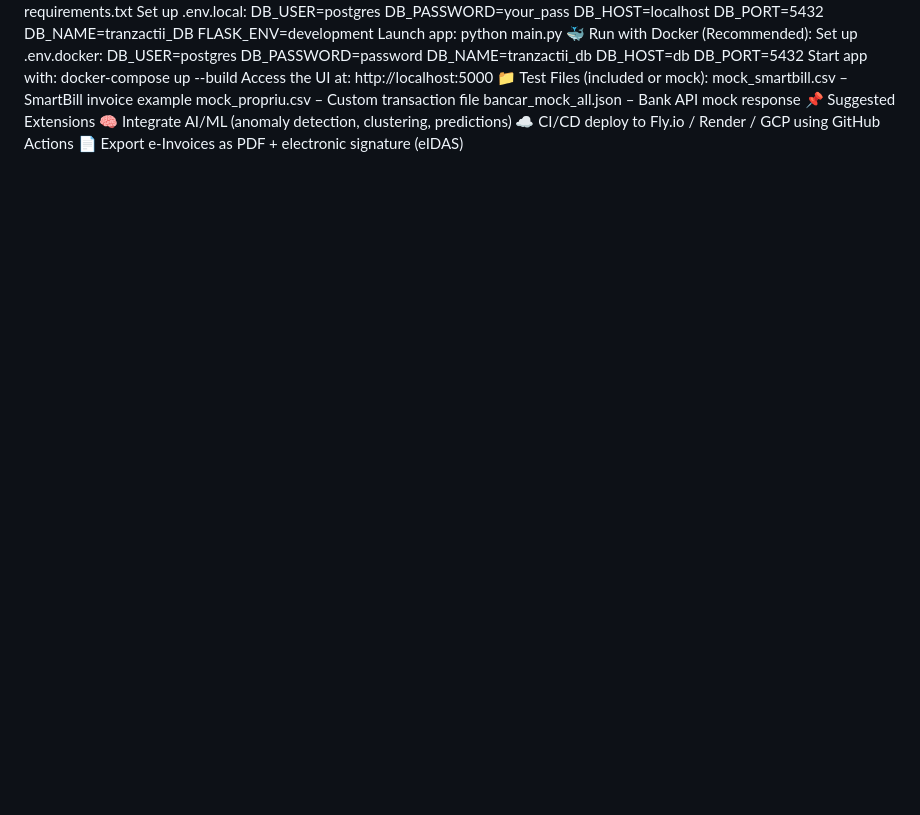
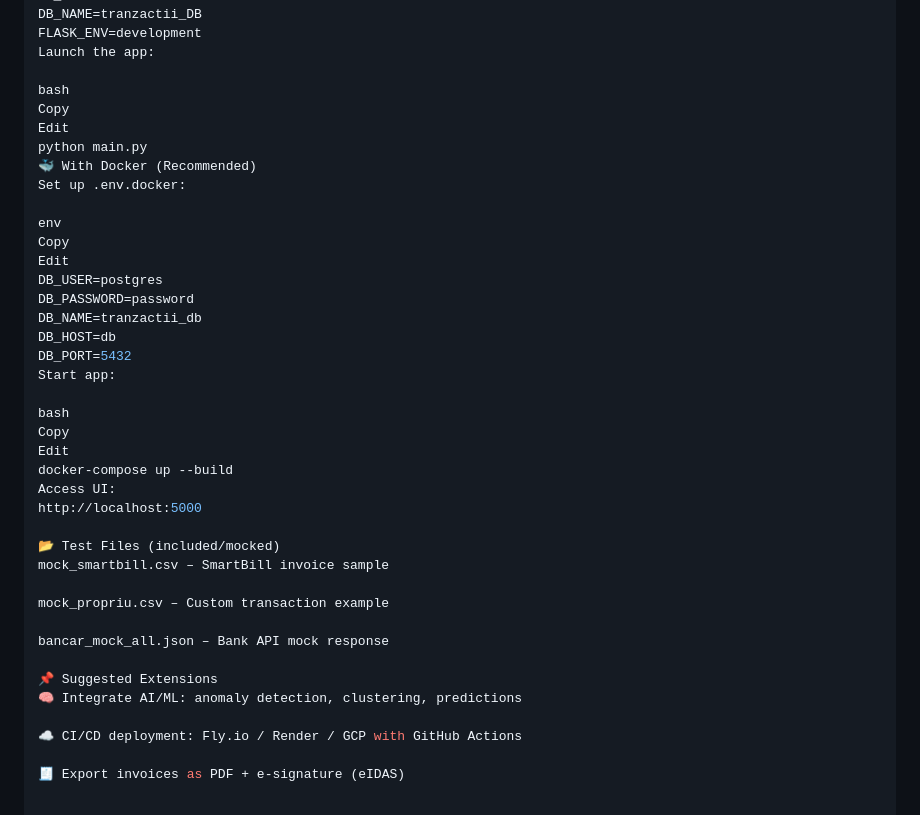
Before and after one commit to dragosh45/fiscal-ai-assistant, a Markdown page: README.md, the part around the change printed below. Rendered like a GitHub page; blank space fills up the shorter version.

```diff
--- a/README.md
+++ b/README.md
@@ -68,23 +98,42 @@ DB_HOST=localhost
 DB_PORT=5432
 DB_NAME=tranzactii_DB
 FLASK_ENV=development
-Launch app:
+Launch the app:
+
+bash
+Copy
+Edit
 python main.py
-🐳 Run with Docker (Recommended):
+🐳 With Docker (Recommended)
 Set up .env.docker:
+
+env
+Copy
+Edit
 DB_USER=postgres
 DB_PASSWORD=password
 DB_NAME=tranzactii_db
 DB_HOST=db
 DB_PORT=5432
-Start app with:
+Start app:
+
+bash
+Copy
+Edit
 docker-compose up --build
-Access the UI at: http://localhost:5000
-📁 Test Files (included or mock):
-mock_smartbill.csv – SmartBill invoice example
-mock_propriu.csv – Custom transaction file
+Access UI:
+http://localhost:5000
+
+📂 Test Files (included/mocked)
+mock_smartbill.csv – SmartBill invoice sample
+
+mock_propriu.csv – Custom transaction example
+
 bancar_mock_all.json – Bank API mock response
+
 📌 Suggested Extensions
-🧠 Integrate AI/ML (anomaly detection, clustering, predictions)
-☁️ CI/CD deploy to Fly.io / Render / GCP using GitHub Actions
-📄 Export e-Invoices as PDF + electronic signature (eIDAS)
+🧠 Integrate AI/ML: anomaly detection, clustering, predictions
+
+☁️ CI/CD deployment: Fly.io / Render / GCP with GitHub Actions
+
+🧾 Export invoices as PDF + e-signature (eIDAS)
```
Also changed, not shown: other parts of README.md (+81 -51 lines).
